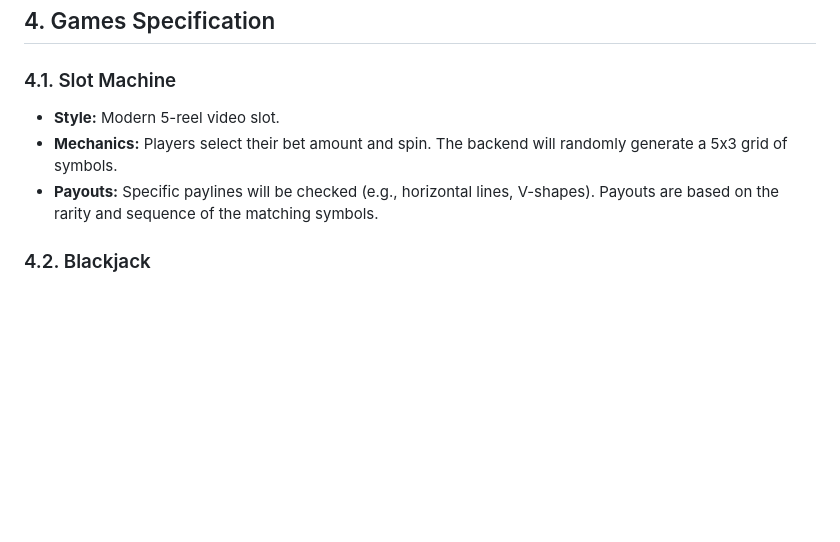
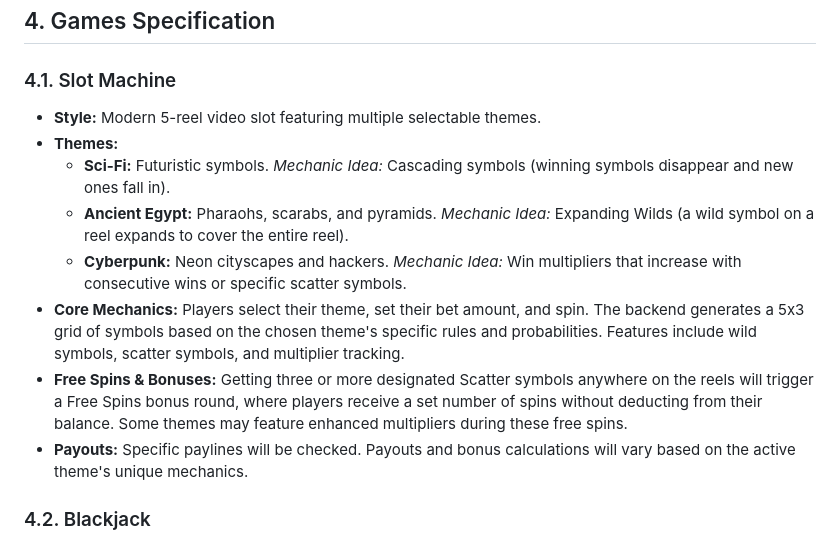
Before and after one commit to speed1405/casino-game, a Markdown page: planning_document.md, the part around the change. Drawn GitHub-style; blank space fills up the shorter version.

Commit message:
Add slot themes and free spins to planning document
Updates `planning_document.md` to detail multiple slot themes (Sci-Fi,
Ancient Egypt, Cyberpunk) with unique mechanics, and adds support for
free spin bonus rounds via scatter symbols.

Co-authored-by: speed1405 <36902729+speed1405@users.noreply.github.com>

```diff
--- a/planning_document.md
+++ b/planning_document.md
@@ -19,9 +19,14 @@ The Casino Web Application is a full-stack project featuring a web-based user in
 ## 4. Games Specification
 
 ### 4.1. Slot Machine
-*   **Style:** Modern 5-reel video slot.
-*   **Mechanics:** Players select their bet amount and spin. The backend will randomly generate a 5x3 grid of symbols.
-*   **Payouts:** Specific paylines will be checked (e.g., horizontal lines, V-shapes). Payouts are based on the rarity and sequence of the matching symbols.
+*   **Style:** Modern 5-reel video slot featuring multiple selectable themes.
+*   **Themes:**
+    *   **Sci-Fi:** Futuristic symbols. *Mechanic Idea:* Cascading symbols (winning symbols disappear and new ones fall in).
+    *   **Ancient Egypt:** Pharaohs, scarabs, and pyramids. *Mechanic Idea:* Expanding Wilds (a wild symbol on a reel expands to cover the entire reel).
+    *   **Cyberpunk:** Neon cityscapes and hackers. *Mechanic Idea:* Win multipliers that increase with consecutive wins or specific scatter symbols.
+*   **Core Mechanics:** Players select their theme, set their bet amount, and spin. The backend generates a 5x3 grid of symbols based on the chosen theme's specific rules and probabilities. Features include wild symbols, scatter symbols, and multiplier tracking.
+*   **Free Spins & Bonuses:** Getting three or more designated Scatter symbols anywhere on the reels will trigger a Free Spins bonus round, where players receive a set number of spins without deducting from their balance. Some themes may feature enhanced multipliers during these free spins.
+*   **Payouts:** Specific paylines will be checked. Payouts and bonus calculations will vary based on the active theme's unique mechanics.
 
 ### 4.2. Blackjack
 *   **Rules:** Standard rules. Blackjack pays 3:2. The dealer must hit on soft 17 (or stand on all 17s, depending on configuration).
```
